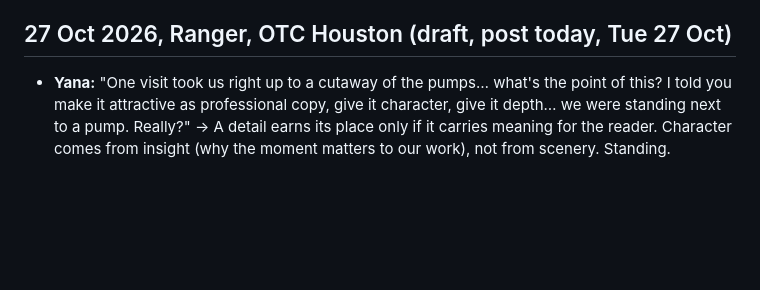
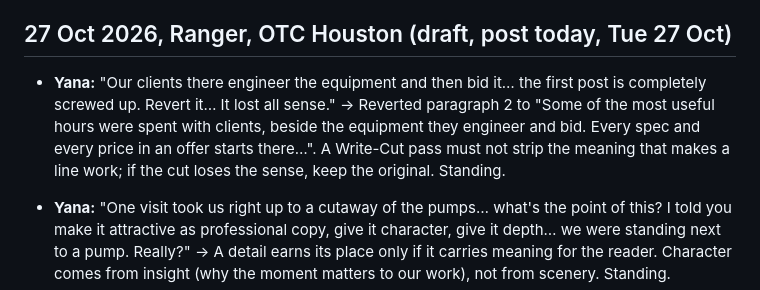
Before and after one commit to yanaredrangerplusvitaminc/yanaranger, a Markdown page: .claude/editorial-log.md, the part around the change. Rendered like a GitHub page; blank space fills up the shorter version.

Commit message:
Log OTC revert
Co-Authored-By: Claude Opus 5.5 <noreply@anthropic.com>
Claude-Session: https://claude.ai/code/session_01CJvCG9ecYgFAzBeRsPX3A9

```diff
--- a/.claude/editorial-log.md
+++ b/.claude/editorial-log.md
@@ -13,6 +13,8 @@ Older entries (2 Oct to 26 Oct) with full sources: section 8 of the editorial sy
   - Teaser: list of three (EPCs, OEMs and NOCs) became "from EPCs to national oil companies"; "will be meeting" became "are meeting".
 
 ## 27 Oct 2026, Ranger, OTC Houston (draft, post today, Tue 27 Oct)
+
+- **Yana:** "Our clients there engineer the equipment and then bid it… the first post is completely screwed up. Revert it… It lost all sense." → Reverted paragraph 2 to "Some of the most useful hours were spent with clients, beside the equipment they engineer and bid. Every spec and every price in an offer starts there…". A Write-Cut pass must not strip the meaning that makes a line work; if the cut loses the sense, keep the original. Standing.
 
 - **Yana:** "One visit took us right up to a cutaway of the pumps… what's the point of this? I told you make it attractive as professional copy, give it character, give it depth… we were standing next to a pump. Really?" → A detail earns its place only if it carries meaning for the reader. Character comes from insight (why the moment matters to our work), not from scenery. Standing.
 - **Change:** "Some of the most useful hours were spent with clients, beside the equipment they engineer and bid. Every spec and every price in an offer starts there, which is why our work… connects the technical and commercial side of their projects, from inquiry all the way to cash."
```
